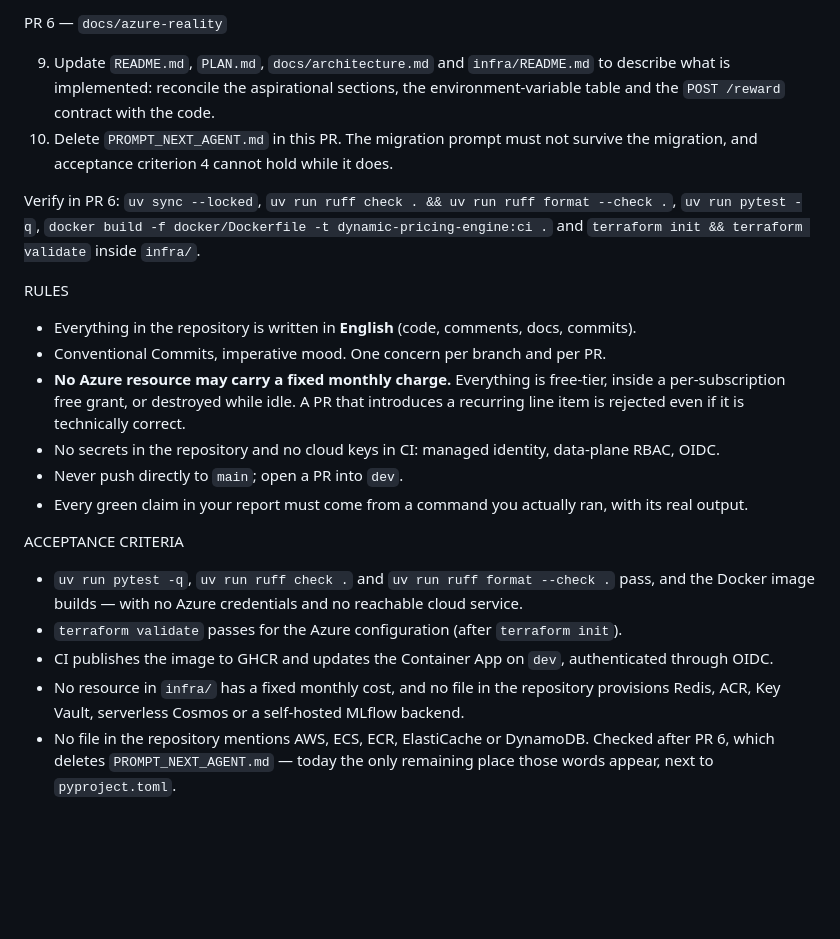
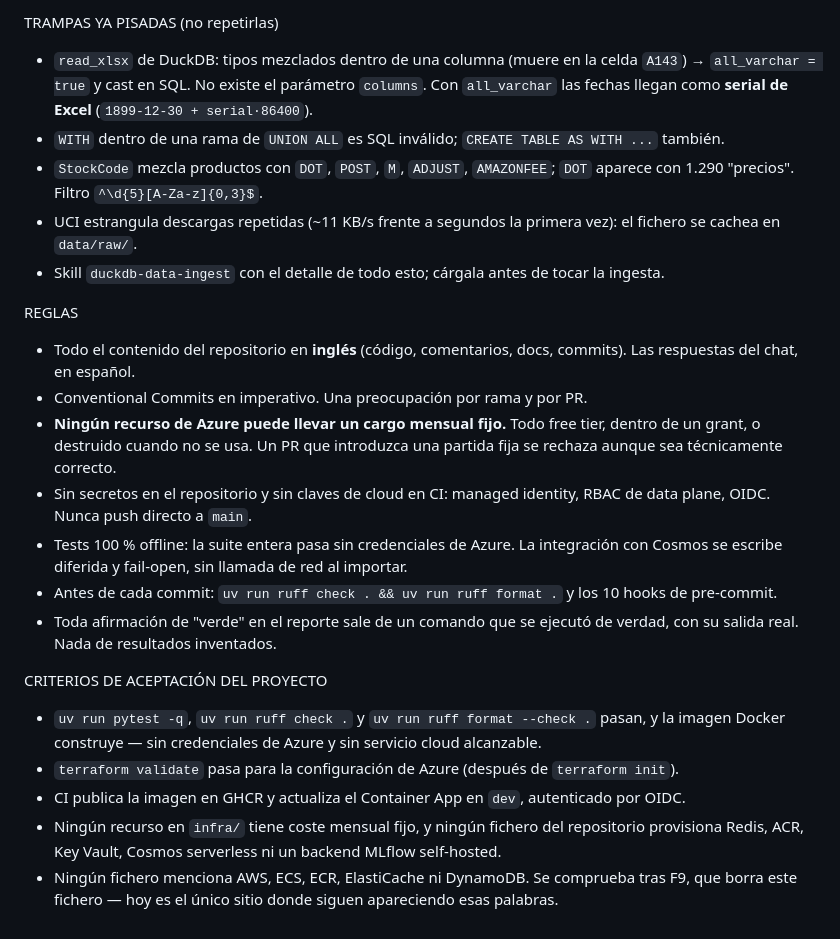
Before and after one commit to juandsep/dynamic-pricing-engine, a Markdown page: PROMPT_NEXT_AGENT.md, the part around one of its changes. GitHub-like rendering; blank space fills up the shorter version.

```diff
--- a/PROMPT_NEXT_AGENT.md
+++ b/PROMPT_NEXT_AGENT.md
@@ -160,35 +142,39 @@ PR 5 — `feat/cicd-azure-deploy`
 
-PR 6 — `docs/azure-reality`
+TRAMPAS YA PISADAS (no repetirlas)
 
-9. Update `README.md`, `PLAN.md`, `docs/architecture.md` and `infra/README.md` to describe what is
-   implemented: reconcile the aspirational sections, the environment-variable table and the
-   `POST /reward` contract with the code.
-10. Delete `PROMPT_NEXT_AGENT.md` in this PR. The migration prompt must not survive the migration,
-    and acceptance criterion 4 cannot hold while it does.
+- `read_xlsx` de DuckDB: tipos mezclados dentro de una columna (muere en la celda `A143`) →
+  `all_varchar = true` y cast en SQL. No existe el parámetro `columns`. Con `all_varchar` las fechas
+  llegan como **serial de Excel** (`1899-12-30 + serial·86400`).
+- `WITH` dentro de una rama de `UNION ALL` es SQL inválido; `CREATE TABLE AS WITH ...` también.
+- `StockCode` mezcla productos con `DOT`, `POST`, `M`, `ADJUST`, `AMAZONFEE`; `DOT` aparece con
+  1.290 "precios". Filtro `^\d{5}[A-Za-z]{0,3}$`.
+- UCI estrangula descargas repetidas (~11 KB/s frente a segundos la primera vez): el fichero se
+  cachea en `data/raw/`.
+- Skill `duckdb-data-ingest` con el detalle de todo esto; cárgala antes de tocar la ingesta.
 
-Verify in PR 6: `uv sync --locked`, `uv run ruff check . && uv run ruff format --check .`,
-`uv run pytest -q`, `docker build -f docker/Dockerfile -t dynamic-pricing-engine:ci .` and
-`terraform init && terraform validate` inside `infra/`.
+REGLAS
 
-RULES
+- Todo el contenido del repositorio en **inglés** (código, comentarios, docs, commits). Las
+  respuestas del chat, en español.
+- Conventional Commits en imperativo. Una preocupación por rama y por PR.
+- **Ningún recurso de Azure puede llevar un cargo mensual fijo.** Todo free tier, dentro de un
+  grant, o destruido cuando no se usa. Un PR que introduzca una partida fija se rechaza aunque sea
+  técnicamente correcto.
+- Sin secretos en el repositorio y sin claves de cloud en CI: managed identity, RBAC de data plane,
+  OIDC. Nunca push directo a `main`.
+- Tests 100 % offline: la suite entera pasa sin credenciales de Azure. La integración con Cosmos se
+  escribe diferida y fail-open, sin llamada de red al importar.
+- Antes de cada commit: `uv run ruff check . && uv run ruff format .` y los 10 hooks de pre-commit.
+- Toda afirmación de "verde" en el reporte sale de un comando que se ejecutó de verdad, con su
+  salida real. Nada de resultados inventados.
 
-- Everything in the repository is written in **English** (code, comments, docs, commits).
-- Conventional Commits, imperative mood. One concern per branch and per PR.
-- **No Azure resource may carry a fixed monthly charge.** Everything is free-tier, inside a
-  per-subscription free grant, or destroyed while idle. A PR that introduces a recurring line item
-  is rejected even if it is technically correct.
-- No secrets in the repository and no cloud keys in CI: managed identity, data-plane RBAC, OIDC.
-- Never push directly to `main`; open a PR into `dev`.
-- Every green claim in your report must come from a command you actually ran, with its real output.
+CRITERIOS DE ACEPTACIÓN DEL PROYECTO
 
-ACCEPTANCE CRITERIA
-
-- `uv run pytest -q`, `uv run ruff check .` and `uv run ruff format --check .` pass, and the Docker
-  image builds — with no Azure credentials and no reachable cloud service.
-- `terraform validate` passes for the Azure configuration (after `terraform init`).
-- CI publishes the image to GHCR and updates the Container App on `dev`, authenticated through OIDC.
-- No resource in `infra/` has a fixed monthly cost, and no file in the repository provisions Redis,
-  ACR, Key Vault, serverless Cosmos or a self-hosted MLflow backend.
-- No file in the repository mentions AWS, ECS, ECR, ElastiCache or DynamoDB. Checked after PR 6,
-  which deletes `PROMPT_NEXT_AGENT.md` — today the only remaining place those words appear, next
-  to `pyproject.toml`.
+- `uv run pytest -q`, `uv run ruff check .` y `uv run ruff format --check .` pasan, y la imagen
+  Docker construye — sin credenciales de Azure y sin servicio cloud alcanzable.
+- `terraform validate` pasa para la configuración de Azure (después de `terraform init`).
+- CI publica la imagen en GHCR y actualiza el Container App en `dev`, autenticado por OIDC.
+- Ningún recurso en `infra/` tiene coste mensual fijo, y ningún fichero del repositorio provisiona
+  Redis, ACR, Key Vault, Cosmos serverless ni un backend MLflow self-hosted.
+- Ningún fichero menciona AWS, ECS, ECR, ElastiCache ni DynamoDB. Se comprueba tras F9, que borra
+  este fichero — hoy es el único sitio donde siguen apareciendo esas palabras.
```
Also changed, not shown: other parts of PROMPT_NEXT_AGENT.md (+119 -137 lines).
